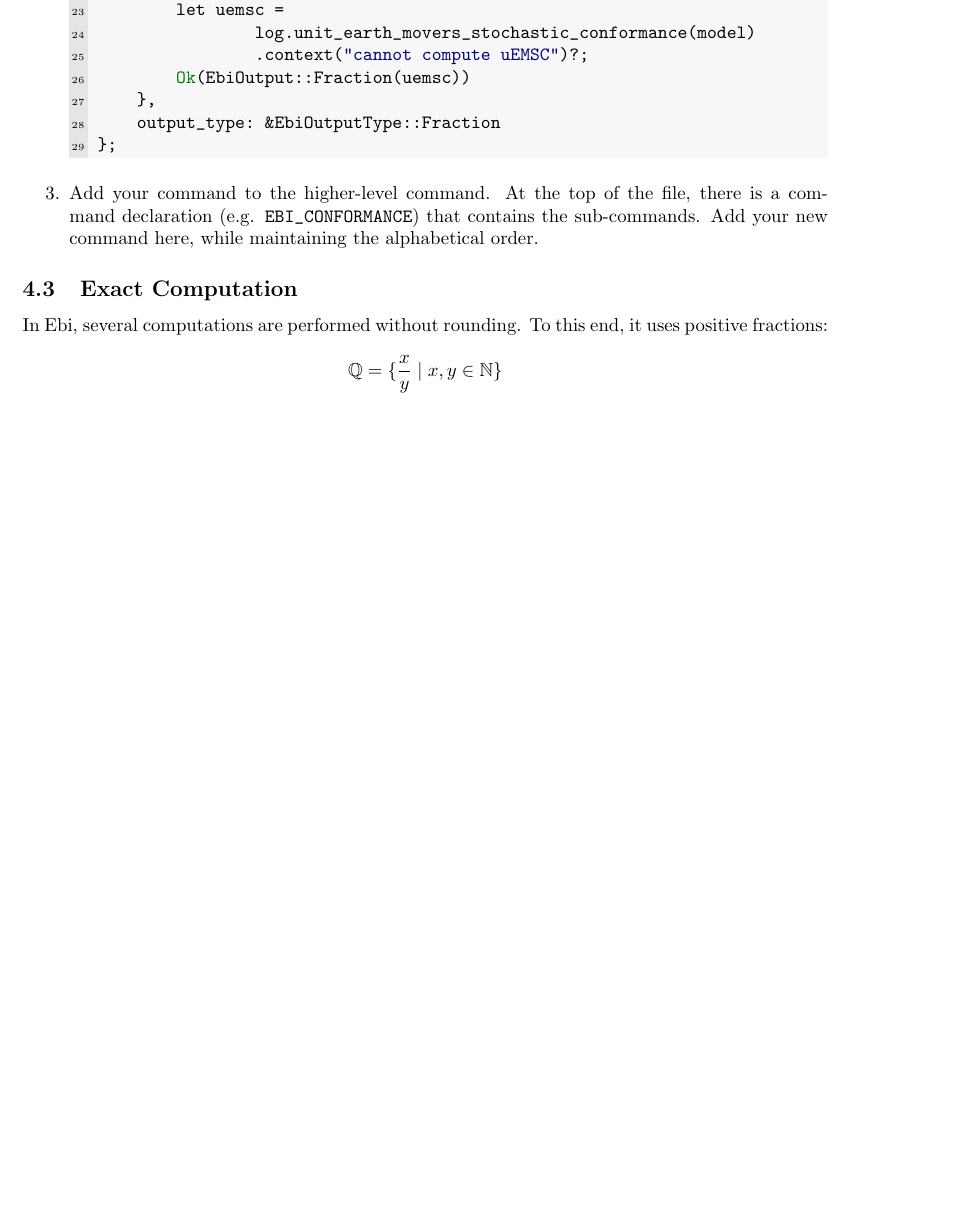
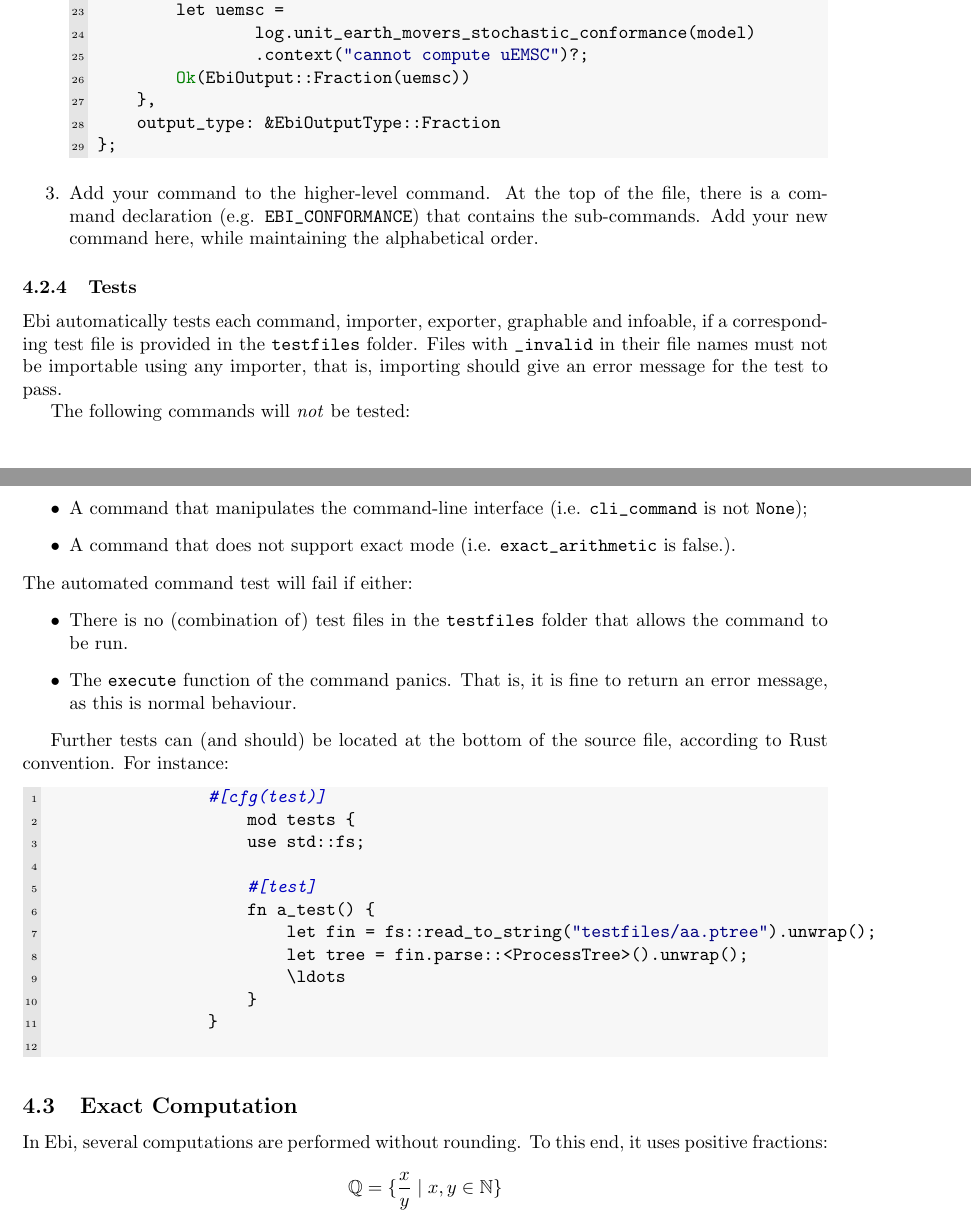
Before and after one commit to BPM-Research-Group/Ebi, a LaTeX document (manual/manual.tex): part of page 10 of 14 before the commit and two parts of pages 10 and 11 of 15 after it, the two joined at a grey line, cut so that both start at the same text, the shorter picture padded with empty space. Compiled offline with pdfLaTeX; a LaTeX package or settings file that is missing is left out.

Commit message:
update manual with tests

```diff
--- a/manual/manual.tex
+++ b/manual/manual.tex
@@ -434,6 +432,38 @@ pub const CONFORMANCE_UEMSC: EbiCommand = EbiCommand::Command {
 				At the top of the file, there is a command declaration (e.g. \verb=EBI_CONFORMANCE=) that contains the sub-commands.
 				Add your new command here, while maintaining the alphabetical order.
 			\end{enumerate}
+
+        \subsubsection{Tests}
+            Ebi automatically tests each command, importer, exporter, graphable and infoable, if a corresponding test file is provided in the \verb=testfiles= folder.
+            Files with \verb=_invalid= in their file names must not be importable using any importer, that is, importing should give an error message for the test to pass.
+
+            The following commands will \emph{not} be tested:
+            \begin{itemize}
+                \item A command that manipulates the command-line interface (i.e. \verb=cli_command= is not \verb=None=);
+                \item A command that does not support exact mode (i.e. \verb=exact_arithmetic= is false.).
+            \end{itemize}
+            The automated command test will fail if either:
+            \begin{itemize}
+                \item There is no (combination of) test files in the \verb=testfiles= folder that allows the command to be run.
+                \item The \verb=execute= function of the command panics.
+                That is, it is fine to return an error message, as this is normal behaviour.
+            \end{itemize}
+
+            Further tests can (and should) be located at the bottom of the source file, according to Rust convention.
+            For instance:
+            \begin{lstlisting}[language=Rust, style=boxed]
+                #[cfg(test)]
+                    mod tests {
+                    use std::fs;
+
+                    #[test]
+                    fn a_test() {
+                        let fin = fs::read_to_string("testfiles/aa.ptree").unwrap();
+                        let tree = fin.parse::<ProcessTree>().unwrap();
+                        \ldots
+                    }
+                }
+            \end{lstlisting}
 
 
     \subsection{Exact Computation}
```
Also changed, not shown: manual/manual.tex (6 more changed lines), 2 other files.
